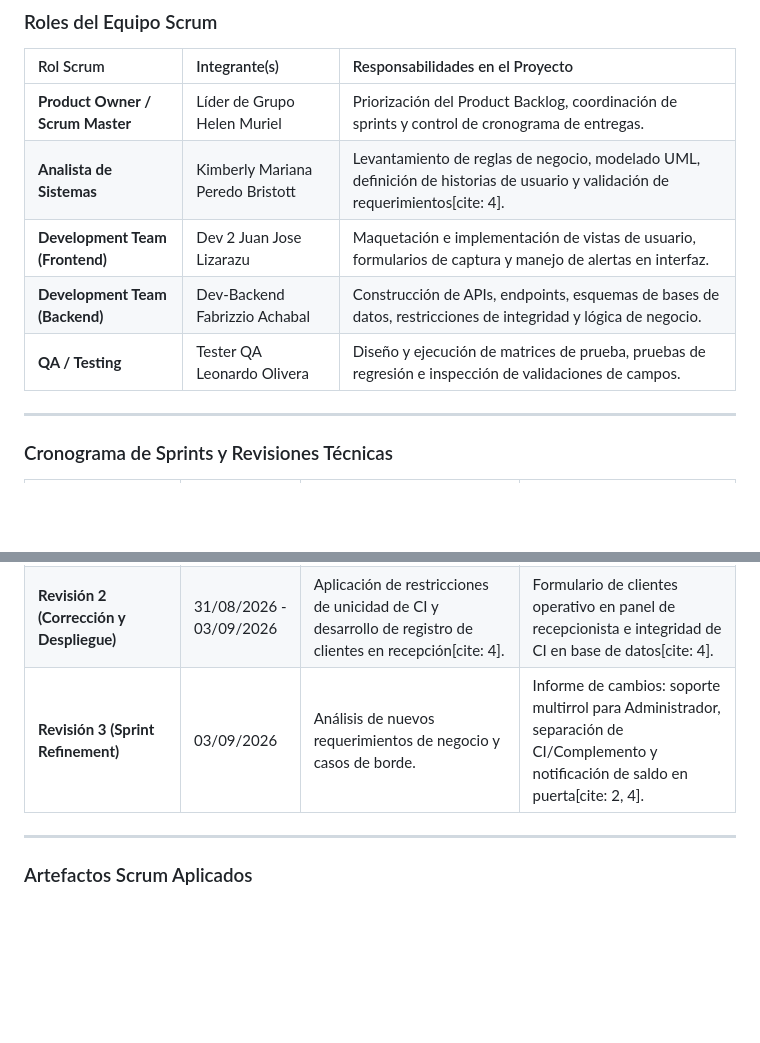
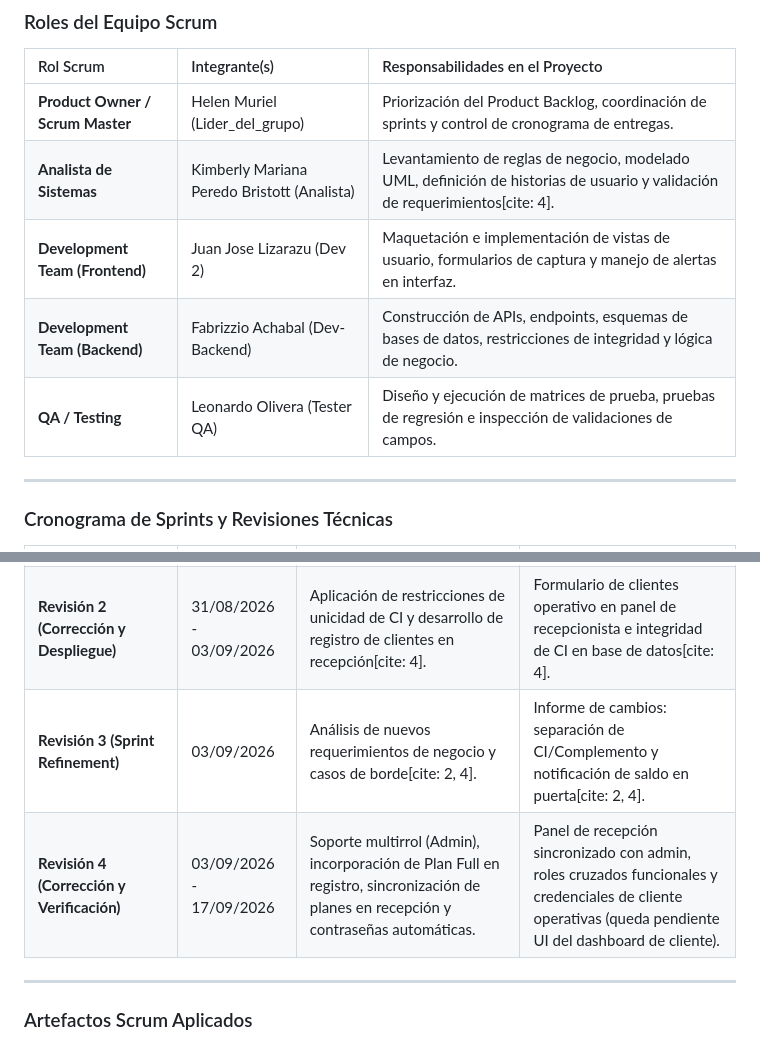
Before and after one commit to HelenMuriel99/Sistema-de-Gestion-de-Gimnasio-Megatlon, a Markdown page: README.md, 2 parts joined by grey strips. Rendered like a GitHub page; blank space fills up the shorter version.

Commit message:
Actualizacion readme con la revision 4  README.md

```diff
--- a/README.md
+++ b/README.md
@@ -6,11 +6,11 @@ El proyecto se desarrolla bajo el marco de trabajo ágil **Scrum**, organizando
 
 | Rol Scrum | Integrante(s) | Responsabilidades en el Proyecto |
 | :--- | :--- | :--- |
-| **Product Owner / Scrum Master** | Líder de Grupo Helen Muriel | Priorización del Product Backlog, coordinación de sprints y control de cronograma de entregas. |
-| **Analista de Sistemas** | Kimberly Mariana Peredo Bristott | Levantamiento de reglas de negocio, modelado UML, definición de historias de usuario y validación de requerimientos[cite: 4]. |
-| **Development Team (Frontend)** | Dev 2 Juan Jose Lizarazu| Maquetación e implementación de vistas de usuario, formularios de captura y manejo de alertas en interfaz. |
-| **Development Team (Backend)** | Dev-Backend Fabrizzio Achabal| Construcción de APIs, endpoints, esquemas de bases de datos, restricciones de integridad y lógica de negocio. |
-| **QA / Testing** | Tester QA Leonardo Olivera| Diseño y ejecución de matrices de prueba, pruebas de regresión e inspección de validaciones de campos. |
+| **Product Owner / Scrum Master** | Helen Muriel (Lider_del_grupo) | Priorización del Product Backlog, coordinación de sprints y control de cronograma de entregas. |
+| **Analista de Sistemas** | Kimberly Mariana Peredo Bristott (Analista) | Levantamiento de reglas de negocio, modelado UML, definición de historias de usuario y validación de requerimientos[cite: 4]. |
+| **Development Team (Frontend)** | Juan Jose Lizarazu (Dev 2) | Maquetación e implementación de vistas de usuario, formularios de captura y manejo de alertas en interfaz. |
+| **Development Team (Backend)** | Fabrizzio Achabal (Dev-Backend) | Construcción de APIs, endpoints, esquemas de bases de datos, restricciones de integridad y lógica de negocio. |
+| **QA / Testing** | Leonardo Olivera (Tester QA) | Diseño y ejecución de matrices de prueba, pruebas de regresión e inspección de validaciones de campos. |
 
 ---
 
@@ -22,7 +22,8 @@ El proyecto se desarrolla bajo el marco de trabajo ágil **Scrum**, organizando
 | **Sprint 2: Fase 2 (Diseño y Modelado)** | Semanas 3 y 4 | Modelado de datos relacional, diseño de casos de uso (vista cliente/sistema) e historias de usuario[cite: 4]. | Diagramas UML (PlantUML), Historias de Usuario con Criterios de Aceptación[cite: 4]. |
 | **Revisión 1 (Sprint Review / Refinamiento)** | 31/08/2026 | Auditoría interna de formularios de registro y autenticación. | Informe técnico: detección de fallas en inputs (nombres, teléfonos, edad >= 18 años) y eliminación de errores HTTP 500. |
 | **Revisión 2 (Corrección y Despliegue)** | 31/08/2026 - 03/09/2026 | Aplicación de restricciones de unicidad de CI y desarrollo de registro de clientes en recepción[cite: 4]. | Formulario de clientes operativo en panel de recepcionista e integridad de CI en base de datos[cite: 4]. |
-| **Revisión 3 (Sprint Refinement)** | 03/09/2026 | Análisis de nuevos requerimientos de negocio y casos de borde. | Informe de cambios: soporte multirrol para Administrador, separación de CI/Complemento y notificación de saldo en puerta[cite: 2, 4]. |
+| **Revisión 3 (Sprint Refinement)** | 03/09/2026 | Análisis de nuevos requerimientos de negocio y casos de borde[cite: 2, 4]. | Informe de cambios: separación de CI/Complemento y notificación de saldo en puerta[cite: 2, 4]. |
+| **Revisión 4 (Corrección y Verificación)** | 03/09/2026 - 17/09/2026 | Soporte multirrol (Admin), incorporación de Plan Full en registro, sincronización de planes en recepción y contraseñas automáticas. | Panel de recepción sincronizado con admin, roles cruzados funcionales y credenciales de cliente operativas (queda pendiente UI del dashboard de cliente). |
 
 ---
 
```
